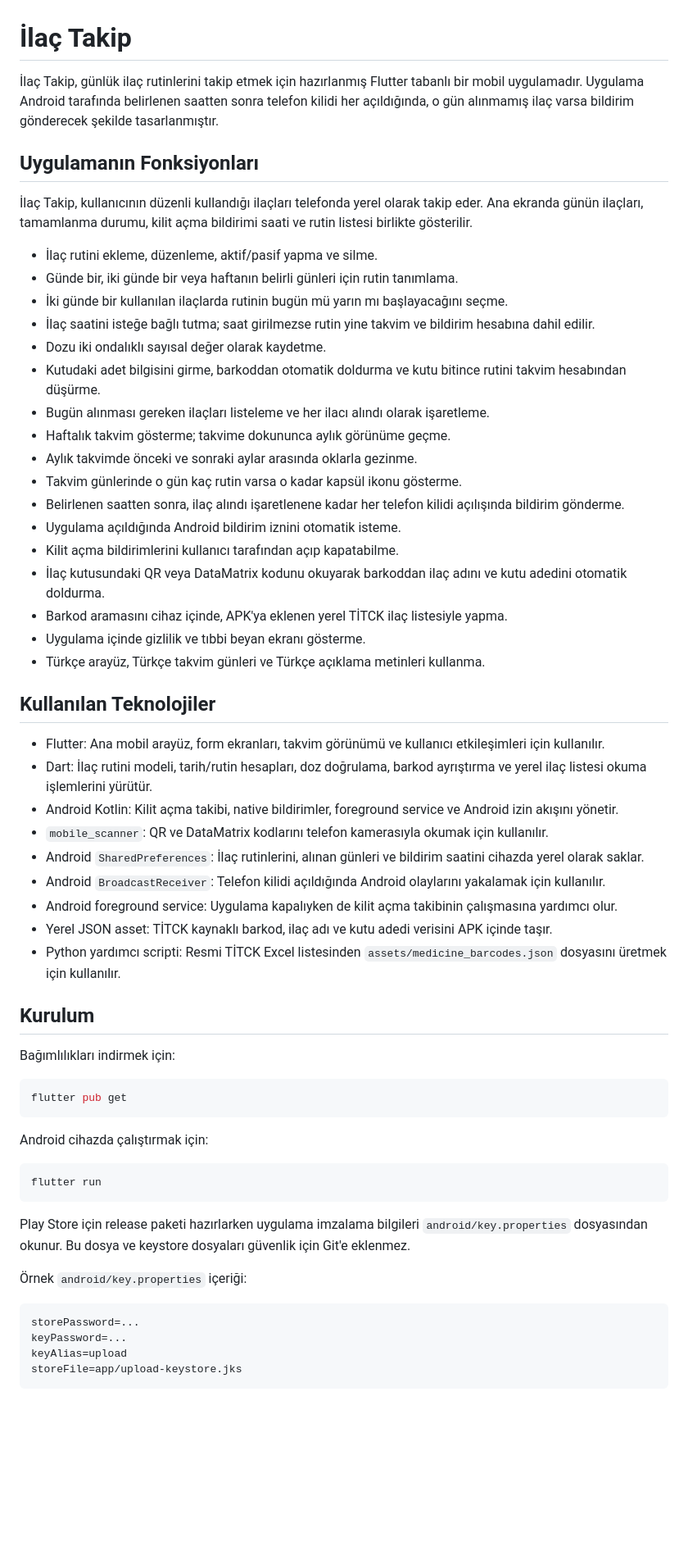
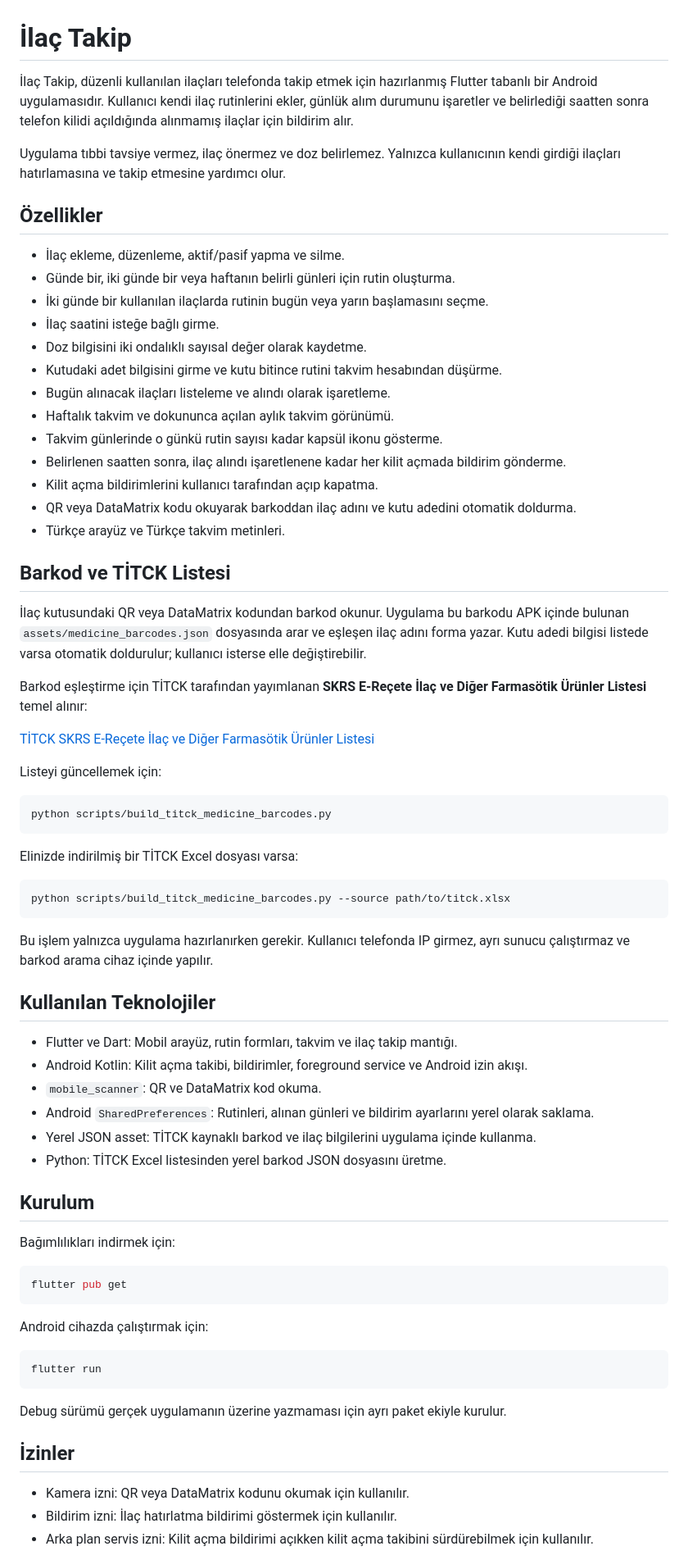
Before and after one commit to AdnanAlperAvci/ilac_takip, a Markdown page: README.md, the part around one of its changes. Shown at 82% size. Drawn GitHub-style; blank space fills up the shorter version.

Commit message:
README dosyasını sadeleştir

````diff
--- a/README.md
+++ b/README.md
@@ -1,40 +1,55 @@
 # İlaç Takip
 
-İlaç Takip, günlük ilaç rutinlerini takip etmek için hazırlanmış Flutter tabanlı bir mobil uygulamadır. Uygulama Android tarafında belirlenen saatten sonra telefon kilidi her açıldığında, o gün alınmamış ilaç varsa bildirim gönderecek şekilde tasarlanmıştır.
+İlaç Takip, düzenli kullanılan ilaçları telefonda takip etmek için hazırlanmış Flutter tabanlı bir Android uygulamasıdır. Kullanıcı kendi ilaç rutinlerini ekler, günlük alım durumunu işaretler ve belirlediği saatten sonra telefon kilidi açıldığında alınmamış ilaçlar için bildirim alır.
 
-## Uygulamanın Fonksiyonları
+Uygulama tıbbi tavsiye vermez, ilaç önermez ve doz belirlemez. Yalnızca kullanıcının kendi girdiği ilaçları hatırlamasına ve takip etmesine yardımcı olur.
 
-İlaç Takip, kullanıcının düzenli kullandığı ilaçları telefonda yerel olarak takip eder. Ana ekranda günün ilaçları, tamamlanma durumu, kilit açma bildirimi saati ve rutin listesi birlikte gösterilir.
+## Özellikler
 
-- İlaç rutini ekleme, düzenleme, aktif/pasif yapma ve silme.
-- Günde bir, iki günde bir veya haftanın belirli günleri için rutin tanımlama.
-- İki günde bir kullanılan ilaçlarda rutinin bugün mü yarın mı başlayacağını seçme.
-- İlaç saatini isteğe bağlı tutma; saat girilmezse rutin yine takvim ve bildirim hesabına dahil edilir.
-- Dozu iki ondalıklı sayısal değer olarak kaydetme.
-- Kutudaki adet bilgisini girme, barkoddan otomatik doldurma ve kutu bitince rutini takvim hesabından düşürme.
-- Bugün alınması gereken ilaçları listeleme ve her ilacı alındı olarak işaretleme.
-- Haftalık takvim gösterme; takvime dokununca aylık görünüme geçme.
-- Aylık takvimde önceki ve sonraki aylar arasında oklarla gezinme.
-- Takvim günlerinde o gün kaç rutin varsa o kadar kapsül ikonu gösterme.
-- Belirlenen saatten sonra, ilaç alındı işaretlenene kadar her telefon kilidi açılışında bildirim gönderme.
-- Uygulama açıldığında Android bildirim iznini otomatik isteme.
-- Kilit açma bildirimlerini kullanıcı tarafından açıp kapatabilme.
-- İlaç kutusundaki QR veya DataMatrix kodunu okuyarak barkoddan ilaç adını ve kutu adedini otomatik doldurma.
-- Barkod aramasını cihaz içinde, APK'ya eklenen yerel TİTCK ilaç listesiyle yapma.
-- Uygulama içinde gizlilik ve tıbbi beyan ekranı gösterme.
-- Türkçe arayüz, Türkçe takvim günleri ve Türkçe açıklama metinleri kullanma.
+- İlaç ekleme, düzenleme, aktif/pasif yapma ve silme.
+- Günde bir, iki günde bir veya haftanın belirli günleri için rutin oluşturma.
+- İki günde bir kullanılan ilaçlarda rutinin bugün veya yarın başlamasını seçme.
+- İlaç saatini isteğe bağlı girme.
+- Doz bilgisini iki ondalıklı sayısal değer olarak kaydetme.
+- Kutudaki adet bilgisini girme ve kutu bitince rutini takvim hesabından düşürme.
+- Bugün alınacak ilaçları listeleme ve alındı olarak işaretleme.
+- Haftalık takvim ve dokununca açılan aylık takvim görünümü.
+- Takvim günlerinde o günkü rutin sayısı kadar kapsül ikonu gösterme.
+- Belirlenen saatten sonra, ilaç alındı işaretlenene kadar her kilit açmada bildirim gönderme.
+- Kilit açma bildirimlerini kullanıcı tarafından açıp kapatma.
+- QR veya DataMatrix kodu okuyarak barkoddan ilaç adını ve kutu adedini otomatik doldurma.
+- Türkçe arayüz ve Türkçe takvim metinleri.
+
+## Barkod ve TİTCK Listesi
+
+İlaç kutusundaki QR veya DataMatrix kodundan barkod okunur. Uygulama bu barkodu APK içinde bulunan `assets/medicine_barcodes.json` dosyasında arar ve eşleşen ilaç adını forma yazar. Kutu adedi bilgisi listede varsa otomatik doldurulur; kullanıcı isterse elle değiştirebilir.
+
+Barkod eşleştirme için TİTCK tarafından yayımlanan **SKRS E-Reçete İlaç ve Diğer Farmasötik Ürünler Listesi** temel alınır:
+
+[TİTCK SKRS E-Reçete İlaç ve Diğer Farmasötik Ürünler Listesi](https://www.titck.gov.tr/dinamikmodul/43)
+
+Listeyi güncellemek için:
+
+```bash
+python scripts/build_titck_medicine_barcodes.py
+```
+
+Elinizde indirilmiş bir TİTCK Excel dosyası varsa:
+
+```bash
+python scripts/build_titck_medicine_barcodes.py --source path/to/titck.xlsx
+```
+
+Bu işlem yalnızca uygulama hazırlanırken gerekir. Kullanıcı telefonda IP girmez, ayrı sunucu çalıştırmaz ve barkod arama cihaz içinde yapılır.
 
 ## Kullanılan Teknolojiler
 
-- Flutter: Ana mobil arayüz, form ekranları, takvim görünümü ve kullanıcı etkileşimleri için kullanılır.
-- Dart: İlaç rutini modeli, tarih/rutin hesapları, doz doğrulama, barkod ayrıştırma ve yerel ilaç listesi okuma işlemlerini yürütür.
-- Android Kotlin: Kilit açma takibi, native bildirimler, foreground service ve Android izin akışını yönetir.
-- `mobile_scanner`: QR ve DataMatrix kodlarını telefon kamerasıyla okumak için kullanılır.
-- Android `SharedPreferences`: İlaç rutinlerini, alınan günleri ve bildirim saatini cihazda yerel olarak saklar.
-- Android `BroadcastReceiver`: Telefon kilidi açıldığında Android olaylarını yakalamak için kullanılır.
-- Android foreground service: Uygulama kapalıyken de kilit açma takibinin çalışmasına yardımcı olur.
-- Yerel JSON asset: TİTCK kaynaklı barkod, ilaç adı ve kutu adedi verisini APK içinde taşır.
-- Python yardımcı scripti: Resmi TİTCK Excel listesinden `assets/medicine_barcodes.json` dosyasını üretmek için kullanılır.
+- Flutter ve Dart: Mobil arayüz, rutin formları, takvim ve ilaç takip mantığı.
+- Android Kotlin: Kilit açma takibi, bildirimler, foreground service ve Android izin akışı.
+- `mobile_scanner`: QR ve DataMatrix kod okuma.
+- Android `SharedPreferences`: Rutinleri, alınan günleri ve bildirim ayarlarını yerel olarak saklama.
+- Yerel JSON asset: TİTCK kaynaklı barkod ve ilaç bilgilerini uygulama içinde kullanma.
+- Python: TİTCK Excel listesinden yerel barkod JSON dosyasını üretme.
 
 ## Kurulum
 
@@ -50,14 +65,11 @@ Android cihazda çalıştırmak için:
 flutter run
 ```
 
-Play Store için release paketi hazırlarken uygulama imzalama bilgileri `android/key.properties` dosyasından okunur. Bu dosya ve keystore dosyaları güvenlik için Git'e eklenmez.
+Debug sürümü gerçek uygulamanın üzerine yazmaması için ayrı paket ekiyle kurulur.
 
-Örnek `android/key.properties` içeriği:
+## İzinler
 
-```properties
-storePassword=...
-keyPassword=...
-keyAlias=upload
-storeFile=app/upload-keystore.jks
-```
+- Kamera izni: QR veya DataMatrix kodunu okumak için kullanılır.
+- Bildirim izni: İlaç hatırlatma bildirimi göstermek için kullanılır.
+- Arka plan servis izni: Kilit açma bildirimi açıkken kilit açma takibini sürdürebilmek için kullanılır.
 
````
Also changed, not shown: other parts of README.md (+1 -67 lines).
